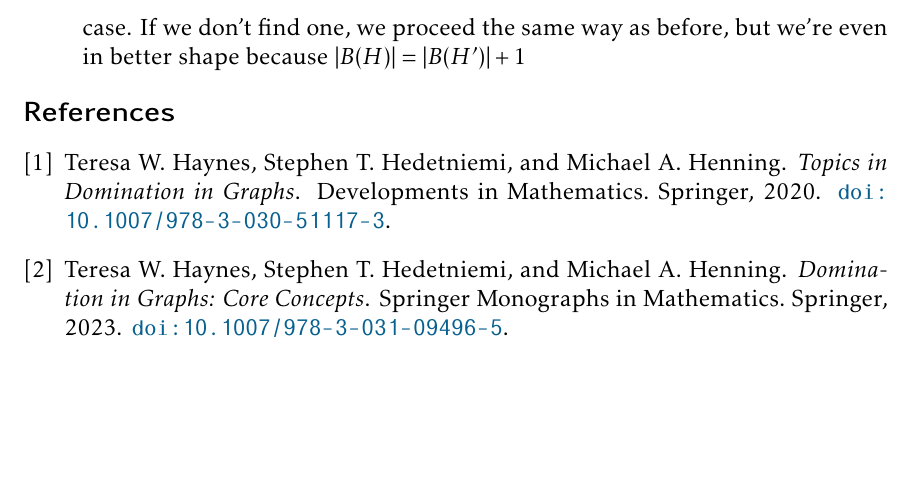
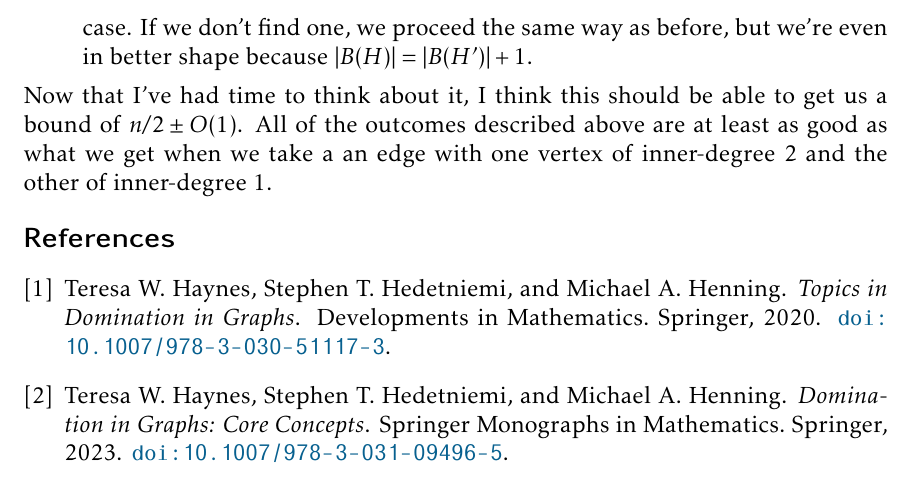
Before and after one commit to patmorin/cds2, a LaTeX document (main.tex): part of page 10 of 10, cut so that both start at the same text, the shorter picture padded with empty space. Compiled offline with pdfLaTeX.

Commit message:
Updates from Overleaf

```diff
--- a/main.tex
+++ b/main.tex
@@ -317,8 +317,11 @@ I think we can probably do even better than \cref{main_result2}. If we look at t
 
   Otherwise, the graph $H'$ is critical. In this case we use the fact that, since everyone in $B(H)$ has inner-degree $2$, $|B(H)|=|B(H')|$.  We use \cref{base_case} to find a subset $X'$ of $B(H')$ that dominates $H'$ and then, for each $x\in X'$ we choose a neighbour of $x$ in $B(H)$.  This gives a set whose size is at most $\tfrac{2}{3}|B(H')| \le \tfrac{1}{3}|H|$.
 
-  \item When $H$ has a cut-vertex $v_0$ and we focus on a biconnected component $C$ that contains $v_0$ and no other cut vertices.  In this case we're only forced to take a degree-$2$ vertex $v_0$ when $C$ has at least four vertices on its boundary and all of them, except $v_0$ have inner-degree $2$.  In this case, we should also focus on $C-B(C)$ and look for a vertex of inner-degree at least $2$, as in the previous case.  If we don't find one, we proceed the same way as before, but we're even in better shape because $|B(H)|=|B(H')|+1$
+  \item When $H$ has a cut-vertex $v_0$ and we focus on a biconnected component $C$ that contains $v_0$ and no other cut vertices.  In this case we're only forced to take a degree-$2$ vertex $v_0$ when $C$ has at least four vertices on its boundary and all of them, except $v_0$ have inner-degree $2$.  In this case, we should also focus on $C-B(C)$ and look for a vertex of inner-degree at least $2$, as in the previous case.  If we don't find one, we proceed the same way as before, but we're even in better shape because $|B(H)|=|B(H')|+1$.
 \end{compactenum}
+Now that I've had time to think about it, I think this should be able to get us a bound of $n/2\pm O(1)$.  All of the outcomes described above are at least as good as what we get when we take a an edge with one vertex of inner-degree $2$ and the other of inner-degree $1$.
+
+
 \bibliographystyle{plainurl}
 \bibliography{main}
 
```
